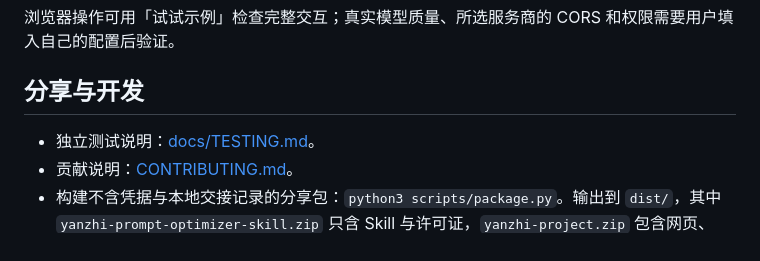
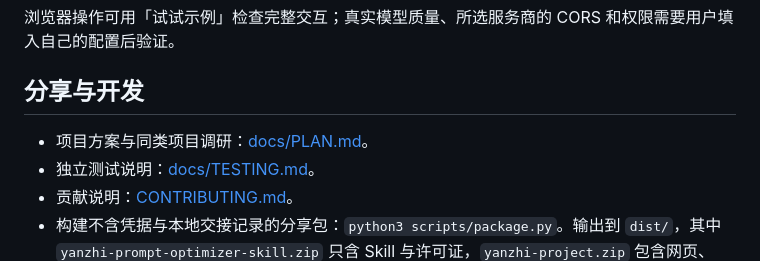
Before and after one commit to ffeus/yanzhi-prompt-optimizer, a Markdown page: README.md, the part around one of its changes. Rendered like a GitHub page.

```diff
--- a/README.md
+++ b/README.md
@@ -198,6 +198,7 @@ node --test tests/core.test.cjs
 
 ## 分享与开发
 
+- 项目方案与同类项目调研：[docs/PLAN.md](docs/PLAN.md)。
 - 独立测试说明：[docs/TESTING.md](docs/TESTING.md)。
 - 贡献说明：[CONTRIBUTING.md](CONTRIBUTING.md)。
 - 构建不含凭据与本地交接记录的分享包：`python3 scripts/package.py`。输出到 `dist/`，其中 `yanzhi-prompt-optimizer-skill.zip` 只含 Skill 与许可证，`yanzhi-project.zip` 包含网页、Skill、说明与测试。
```
Also changed, not shown: other parts of README.md (+1 -1 lines), docs/PLAN.md (added, +122 -0 lines).
